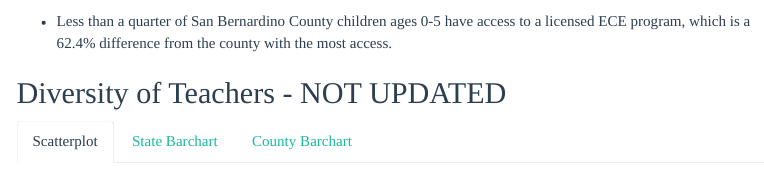
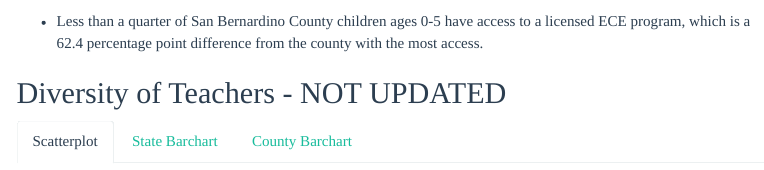
Before and after one commit to catalystcalifornia/RaceCounts, an R Markdown document (Visualizations/RC_2024_Education.Rmd): the page in a window 1100 px wide, from 2530 px down. Rendered offline with R 4.5, knitr and Pandoc, with nearby package versions; some code elsewhere in the file could not run offline; menus at the side of the page are left out.

Commit message:
updated wording on findings

````diff
--- a/Visualizations/RC_2024_Education.Rmd
+++ b/Visualizations/RC_2024_Education.Rmd
@@ -905,7 +905,7 @@ c_6_chart %>%
 
 
 ```
-* Less than a quarter of San Bernardino County children ages 0-5 have access to a licensed ECE program, which is a 62.4% difference from the county with the most access.
+* Less than a quarter of San Bernardino County children ages 0-5 have access to a licensed ECE program, which is a 62.4 percentage point difference from the county with the most access.
 
 
 
````
